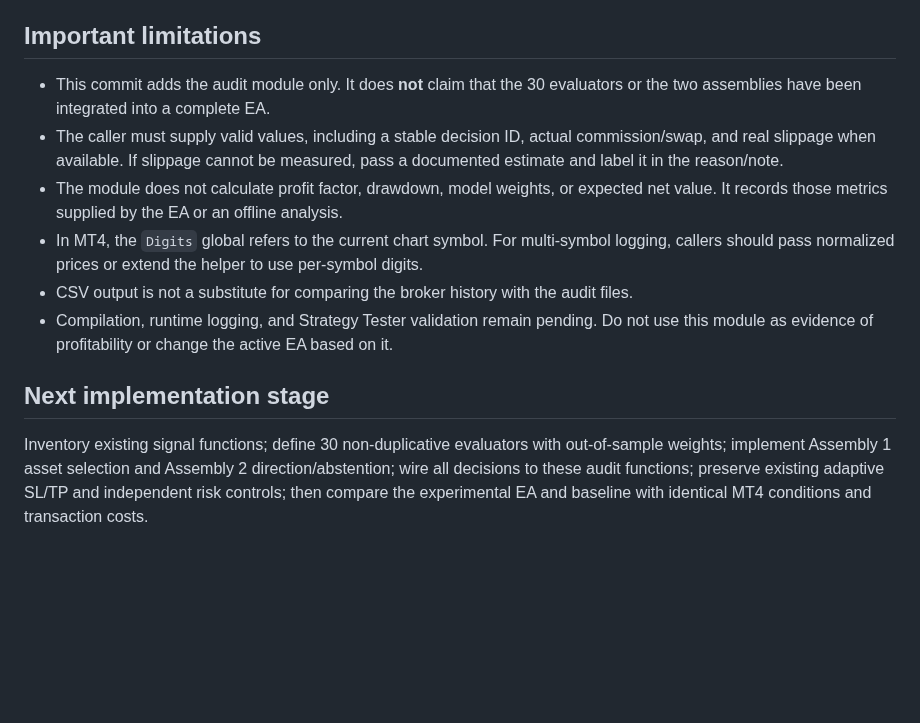
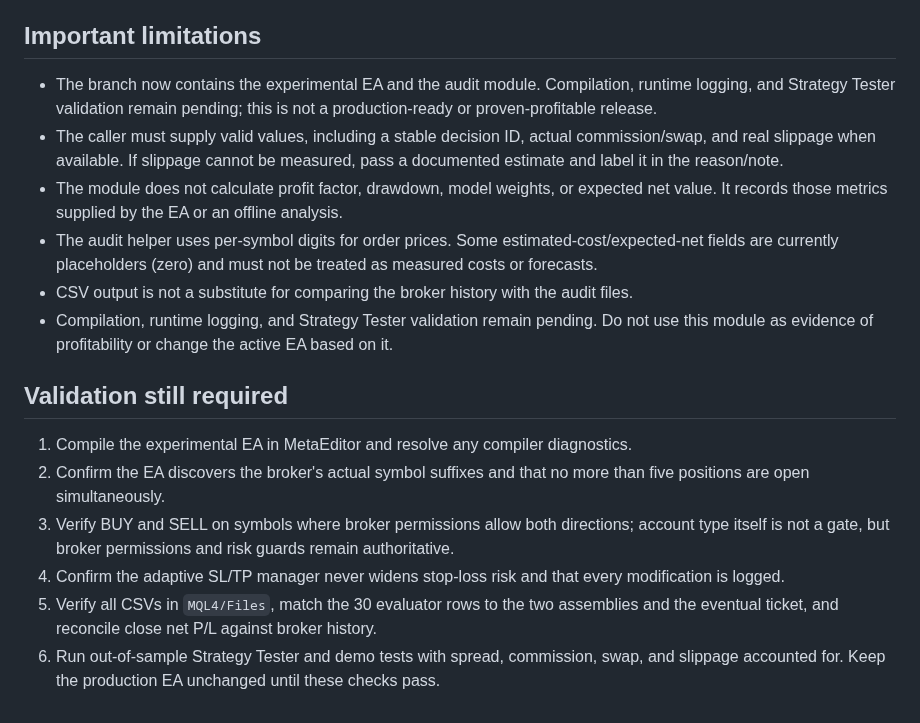
Before and after one commit to raylerr481/bitey-system-bots-trading, a Markdown page: docs/experimental/30-evaluators-two-assemblies-csv-audit.md, the part around the change. Rendered like a GitHub page; blank space fills up the shorter version.

Commit message:
Update experimental EA documentation and validation checklist

```diff
--- a/docs/experimental/30-evaluators-two-assemblies-csv-audit.md
+++ b/docs/experimental/30-evaluators-two-assemblies-csv-audit.md
@@ -44,13 +44,18 @@ Files are opened in append mode and flushed/closed after each row. This favors a
 
 ## Important limitations
 
-- This commit adds the audit module only. It does **not** claim that the 30 evaluators or the two assemblies have been integrated into a complete EA.
+- The branch now contains the experimental EA and the audit module. Compilation, runtime logging, and Strategy Tester validation remain pending; this is not a production-ready or proven-profitable release.
 - The caller must supply valid values, including a stable decision ID, actual commission/swap, and real slippage when available. If slippage cannot be measured, pass a documented estimate and label it in the reason/note.
 - The module does not calculate profit factor, drawdown, model weights, or expected net value. It records those metrics supplied by the EA or an offline analysis.
-- In MT4, the `Digits` global refers to the current chart symbol. For multi-symbol logging, callers should pass normalized prices or extend the helper to use per-symbol digits.
+- The audit helper uses per-symbol digits for order prices. Some estimated-cost/expected-net fields are currently placeholders (zero) and must not be treated as measured costs or forecasts.
 - CSV output is not a substitute for comparing the broker history with the audit files.
 - Compilation, runtime logging, and Strategy Tester validation remain pending. Do not use this module as evidence of profitability or change the active EA based on it.
 
-## Next implementation stage
+## Validation still required
 
-Inventory existing signal functions; define 30 non-duplicative evaluators with out-of-sample weights; implement Assembly 1 asset selection and Assembly 2 direction/abstention; wire all decisions to these audit functions; preserve existing adaptive SL/TP and independent risk controls; then compare the experimental EA and baseline with identical MT4 conditions and transaction costs.
+1. Compile the experimental EA in MetaEditor and resolve any compiler diagnostics.
+2. Confirm the EA discovers the broker's actual symbol suffixes and that no more than five positions are open simultaneously.
+3. Verify BUY and SELL on symbols where broker permissions allow both directions; account type itself is not a gate, but broker permissions and risk guards remain authoritative.
+4. Confirm the adaptive SL/TP manager never widens stop-loss risk and that every modification is logged.
+5. Verify all CSVs in `MQL4/Files`, match the 30 evaluator rows to the two assemblies and the eventual ticket, and reconcile close net P/L against broker history.
+6. Run out-of-sample Strategy Tester and demo tests with spread, commission, swap, and slippage accounted for. Keep the production EA unchanged until these checks pass.
```
